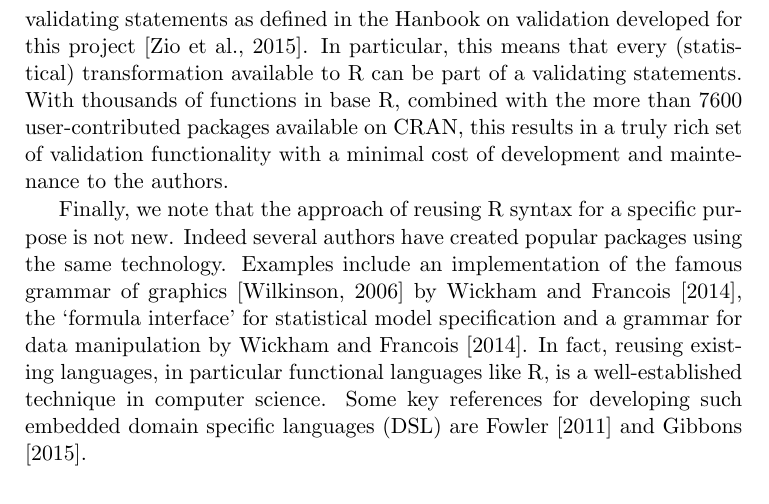
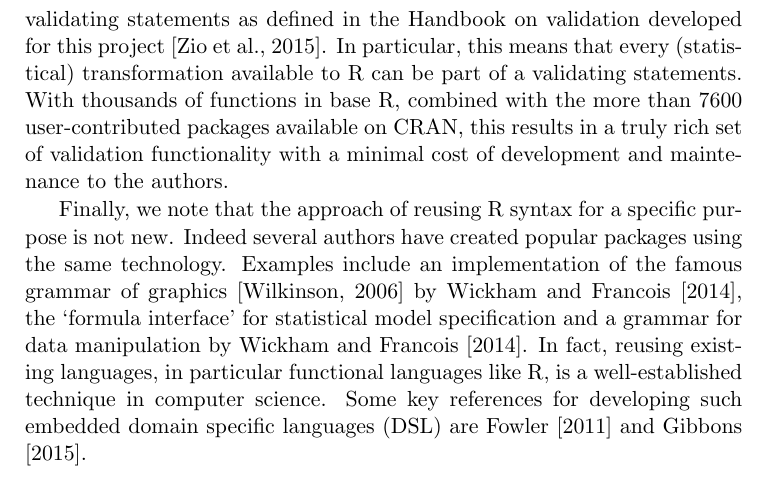
Before and after one commit to data-cleaning/ValidatPoC, a LaTeX book (report/vtl-proof-of-concept.tex, which reads report/implementations.tex): part of page 15 of 56, cut so that both start at the same text. Compiled offline with pdfLaTeX.

Commit message:
eSTATISTIK

```diff
--- a/report/implementations.tex
+++ b/report/implementations.tex
@@ -77,7 +77,7 @@ Here, \code{table} is a cross tabulation function that tabulates occurrences
 of values in the \code{level} column. Since this function is a standard R
 feature, tabulation or counting is not part of validate's syntax. Indeed the
 validate package only makes sure that the statements issued by a user are in
-fact validating statements as defined in the Hanbook on validation developed
+fact validating statements as defined in the Handbook on validation developed
 for this project \citep{zio:2015}. In particular, this means that every
 (statistical) transformation available to R can be part of a validating
 statements.  With thousands of functions in base R, combined with the more than
```
Also changed, not shown: report/references.bib (+0 -1 lines).
